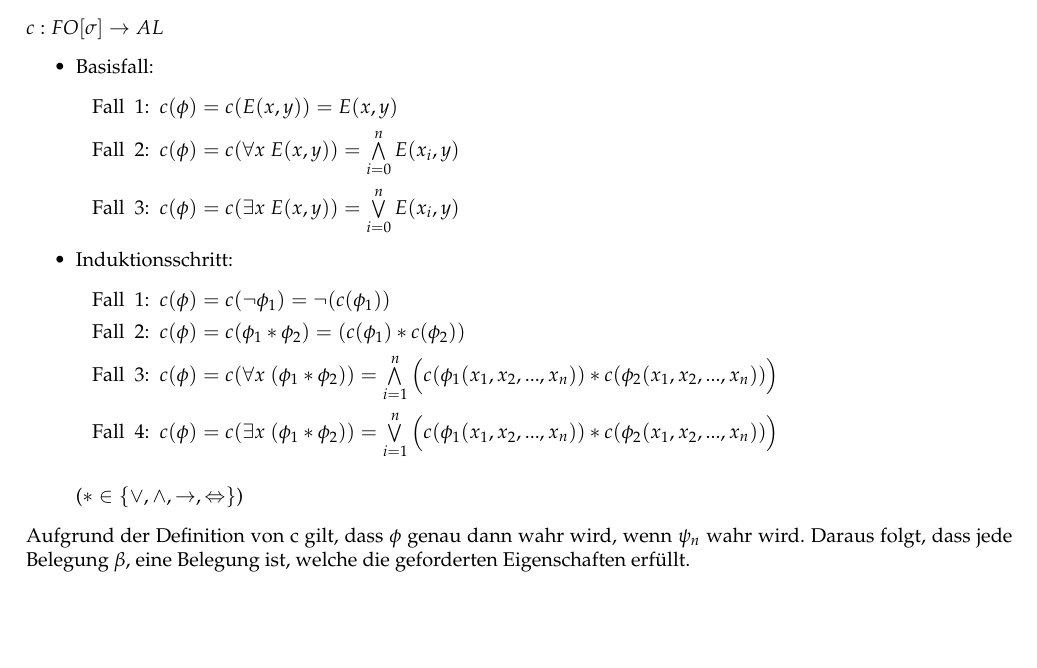
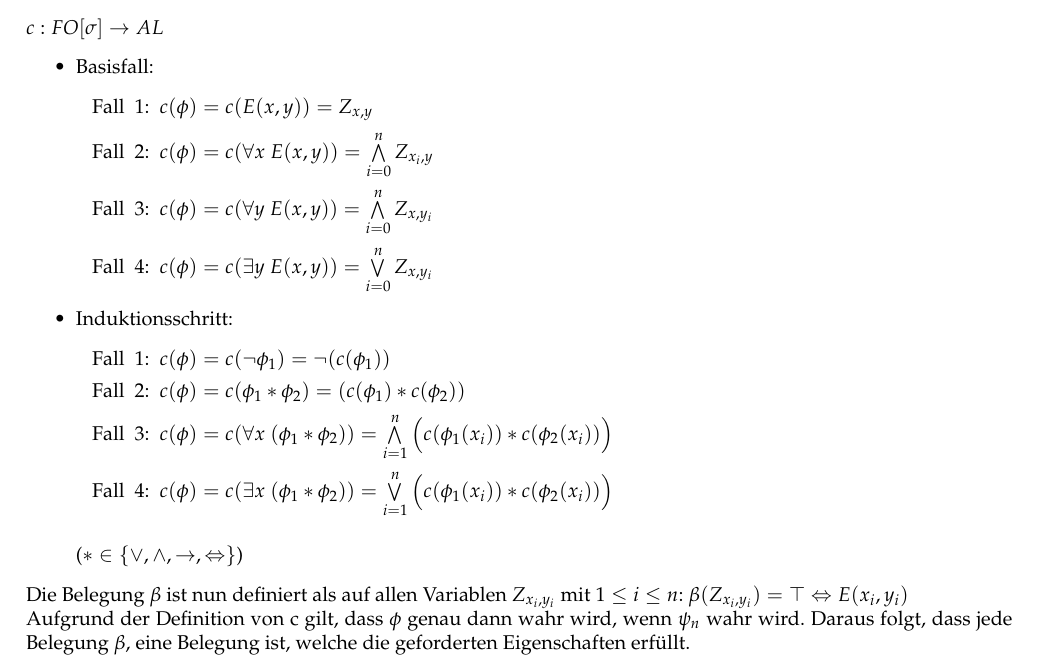
Before and after one commit to muxamilian/awesome-thegi-3, a LaTeX document (ha8/ha8.tex): part of page 2 of 2, cut so that both start at the same text, the shorter picture padded with empty space. Compiled offline with pdfLaTeX.

Commit message:
forgot to push

```diff
--- a/ha8/ha8.tex
+++ b/ha8/ha8.tex
@@ -87,9 +87,10 @@ $c: FO[\sigma] \rightarrow AL$
 	\item 	Basisfall:
 		\begin{enumerate}[\text{Fall } 1:]
 		\setlength{\itemindent}{2em}
-		\item  $c(\phi) = c(E(x,y)) = E(x,y)$
-		\item  $c(\phi) = c(\forall x~ E(x,y)) = \bigwedge\limits_{i = 0}^n E(x_i,y)$
-		\item  $c(\phi) = c(\exists x~ E(x,y)) = \bigvee\limits_{i = 0}^n E(x_i,y)$
+		\item  $c(\phi) = c(E(x,y)) = Z_{x,y}$
+		\item  $c(\phi) = c(\forall x~ E(x,y)) = \bigwedge\limits_{i = 0}^n Z_{x_i,y}$
+		\item  $c(\phi) = c(\forall y~ E(x,y)) = \bigwedge\limits_{i = 0}^n Z_{x,y_i}$
+		\item  $c(\phi) = c(\exists y~ E(x,y)) = \bigvee\limits_{i = 0}^n Z_{x,y_i}$
 		\end{enumerate}
 	\item 	Induktionsschritt:
 		\begin{enumerate}[\text{Fall } 1:]
@@ -97,12 +98,13 @@ $c: FO[\sigma] \rightarrow AL$
 		\item  $c(\phi) = c(\lnot\phi_1) = \lnot (c(\phi_1))$
 		\item   $c(\phi) = c(\phi_1 * \phi_2) = (c(\phi_1) * c(\phi_2))$
 		\item  $c(\phi) = c(\forall x~(\phi_1 * \phi_2)) =
-		\bigwedge\limits_{i = 1}^n \Big( c(\phi_1(x_1,x_2,...,x_n)) * c(\phi_2(x_1,x_2,...,x_n)) \Big)$
+		\bigwedge\limits_{i = 1}^n \Big( c(\phi_1(x_i)) * c(\phi_2(x_i)) \Big)$
 		\item  $c(\phi) = c(\exists x~(\phi_1 * \phi_2)) =
-		\bigvee\limits_{i = 1}^n \Big( c(\phi_1(x_1,x_2,...,x_n)) * c(\phi_2(x_1,x_2,...,x_n)) \Big)$ \\
+		\bigvee\limits_{i = 1}^n \Big( c(\phi_1(x_i)) * c(\phi_2(x_i)) \Big)$ \\
 		\end{enumerate}
 		($* \in \{\lor, \land, \rightarrow, \Leftrightarrow\}$)
 \end{itemize}
+Die Belegung $\beta$ ist nun definiert als auf allen Variablen $Z_{x_i,y_i}$ mit $1 \le i \le n$: $\beta(Z_{x_i,y_i}) = \top \Leftrightarrow E(x_i,y_i)$
 
 Aufgrund der Definition von c gilt, dass $\phi$ genau dann wahr wird, wenn $\psi_n$ wahr wird. Daraus folgt, dass jede Belegung $\beta$,
 eine Belegung ist, welche die geforderten Eigenschaften erfüllt.
```
Also changed, not shown: ha8/ha8.pdf, 1 other file.
